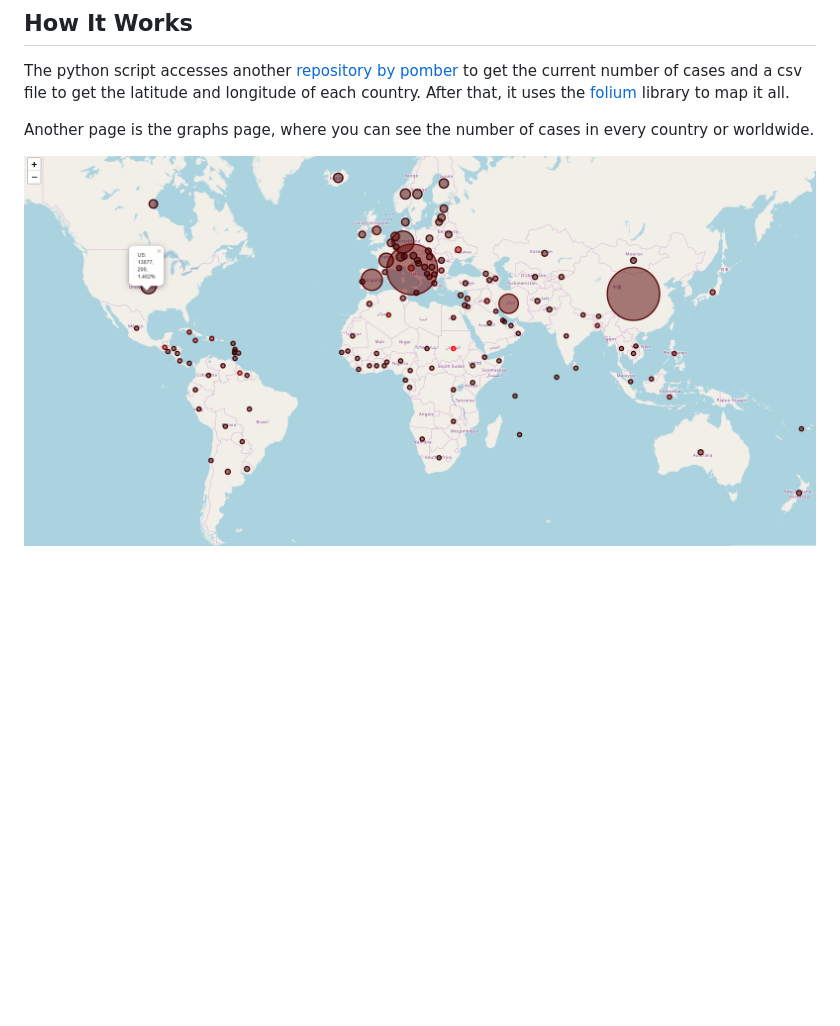
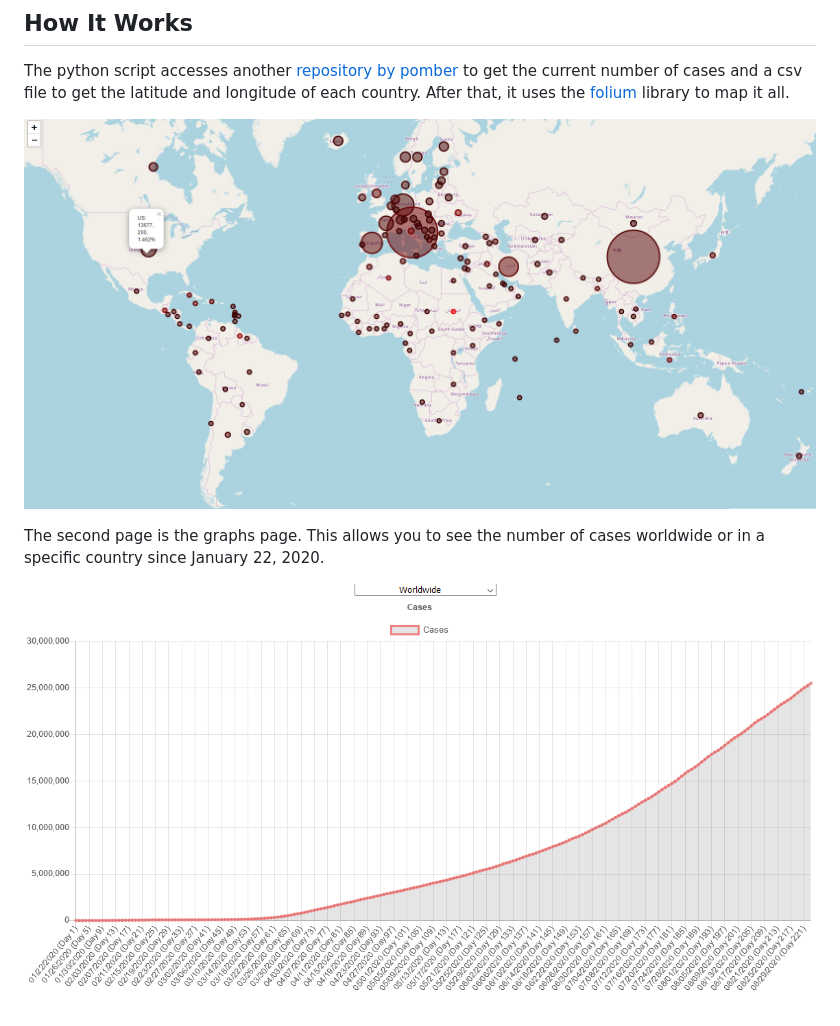
Before and after one commit to clavesi/coronavirus-map, a Markdown page: README.md, the part around the change. Rendered like a GitHub page; pictures changed too: img/graphs.PNG (added); blank space fills up the shorter version.

Commit message:
Add graphs page info to README

```diff
--- a/README.md
+++ b/README.md
@@ -10,6 +10,8 @@ An up-to-date view can be found [here](https://coronavirus-map-with-circles.hero
 
 The python script accesses another [repository by pomber](https://github.com/pomber/covid19) to get the current number of cases and a csv file to get the latitude and longitude of each country. After that, it uses the [folium](https://python-visualization.github.io/folium/) library to map it all.
 
-Another page is the graphs page, where you can see the number of cases in every country or worldwide.
+![A screenshot of the Maps page](img/showcase.PNG)
 
-![A screenshot of the Maps page](img/showcase.PNG)
+The second page is the graphs page. This allows you to see the number of cases worldwide or in a specific country since January 22, 2020.
+
+![A screenshot of the Graphs page](img/graphs.PNG)
```
Also changed, not shown: 1 other file.
